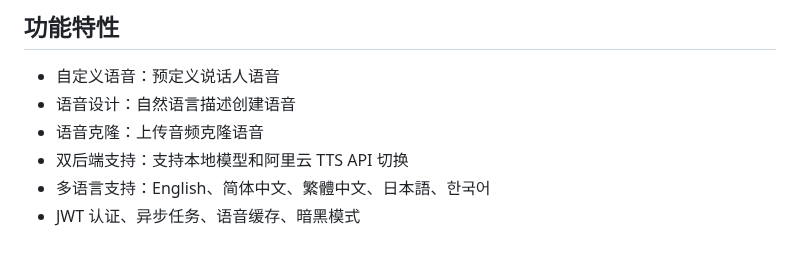
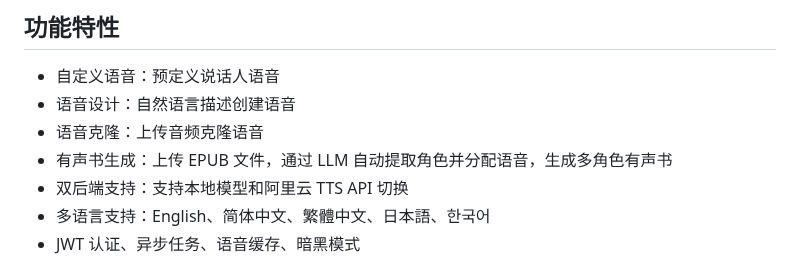
Before and after one commit to bdim404/Qwen3-TTS-WebUI, a Markdown page: README.zh.md, the part around one of its changes. GitHub-like rendering.

```diff
--- a/README.zh.md
+++ b/README.zh.md
@@ -13,6 +13,7 @@
 - 自定义语音：预定义说话人语音
 - 语音设计：自然语言描述创建语音
 - 语音克隆：上传音频克隆语音
+- 有声书生成：上传 EPUB 文件，通过 LLM 自动提取角色并分配语音，生成多角色有声书
 - 双后端支持：支持本地模型和阿里云 TTS API 切换
 - 多语言支持：English、简体中文、繁體中文、日本語、한국어
 - JWT 认证、异步任务、语音缓存、暗黑模式
```
Also changed, not shown: other parts of README.zh.md (+10 -0 lines), README.md (+11 -0 lines), images/audiobook-chapters.png (added), images/audiobook-characters.png (added), images/audiobook-overview.png (added).
